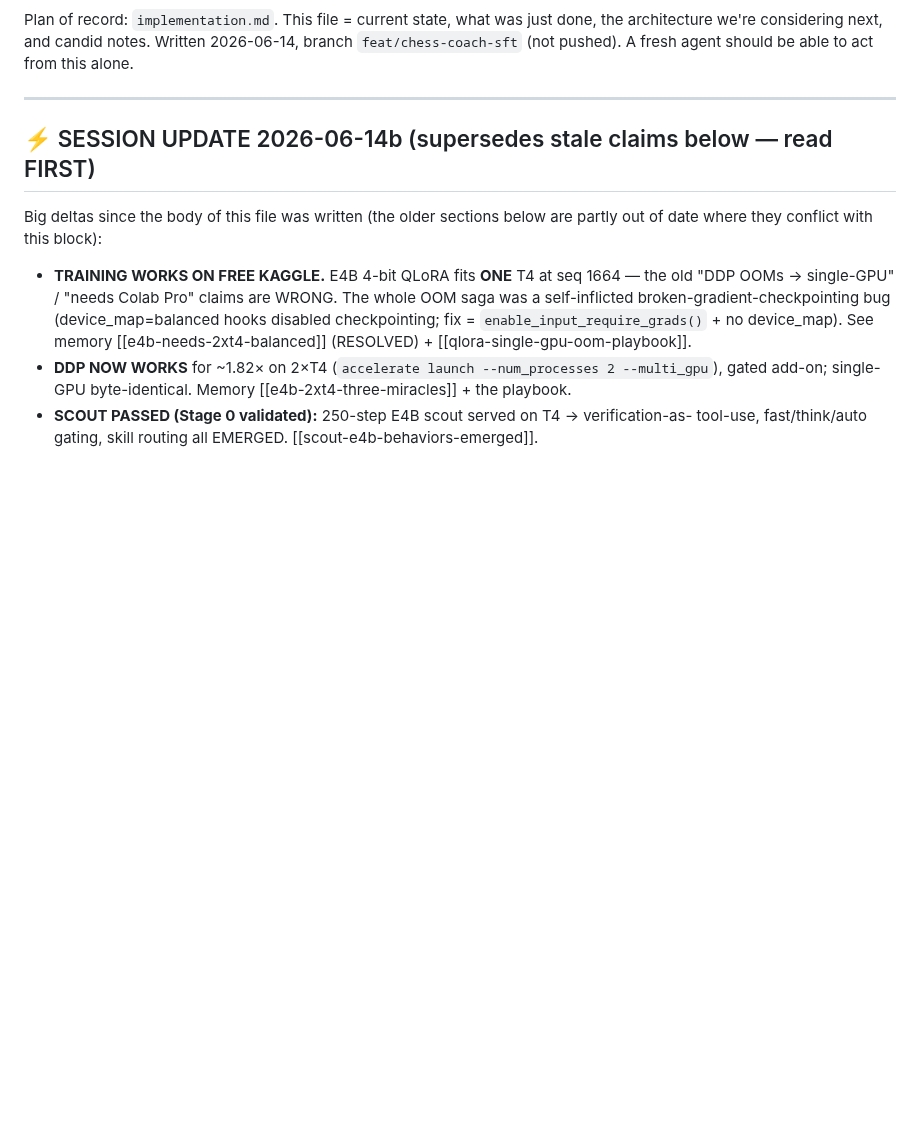
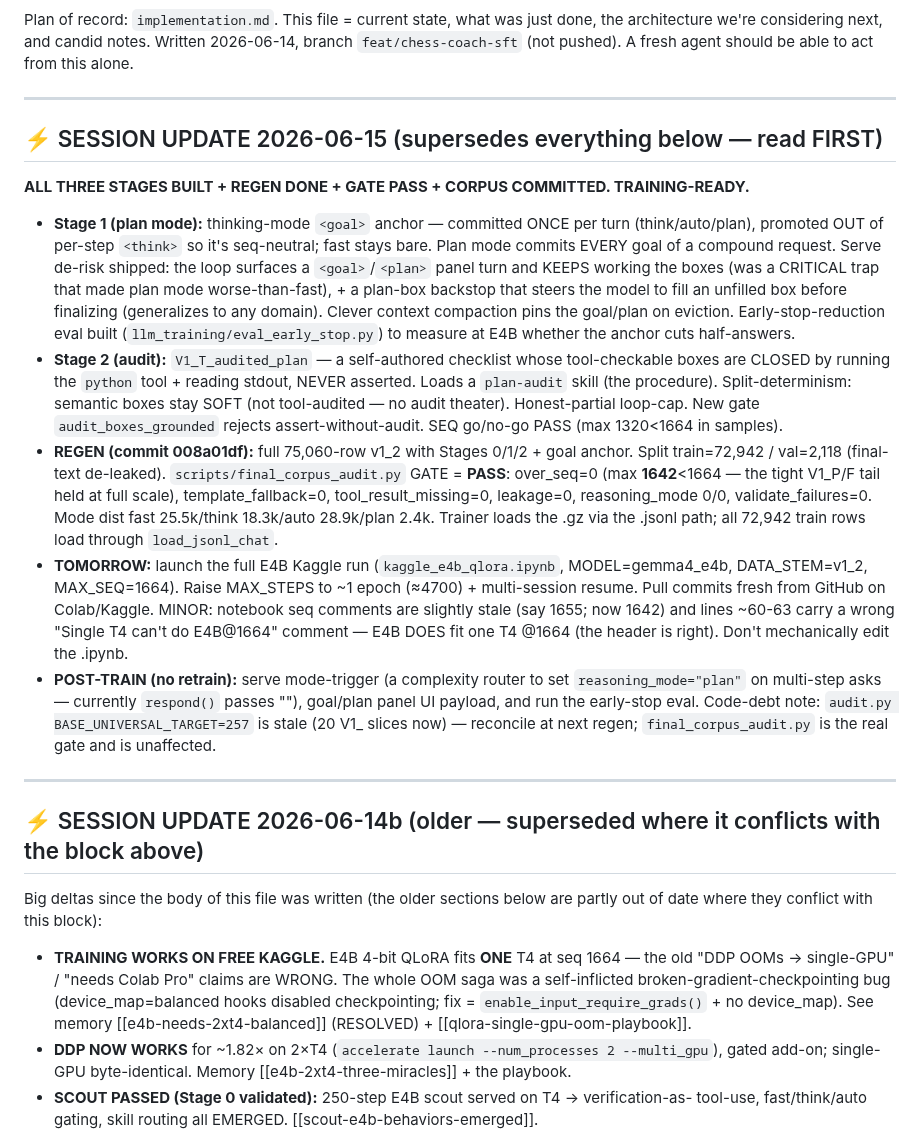
Before and after one commit to RyanDev1st/llm-and-engine, a Markdown page: handoff.md, the part around the change. GitHub-like rendering; blank space fills up the shorter version.

Commit message:
docs(handoff): 2026-06-15 — Stages 0/1/2 done, regen+gate PASS, training-ready

```diff
--- a/handoff.md
+++ b/handoff.md
@@ -6,7 +6,19 @@ architecture we're considering next, and candid notes. Written 2026-06-14, branc
 
 ---
 
-## ⚡ SESSION UPDATE 2026-06-14b (supersedes stale claims below — read FIRST)
+## ⚡ SESSION UPDATE 2026-06-15 (supersedes everything below — read FIRST)
+
+**ALL THREE STAGES BUILT + REGEN DONE + GATE PASS + CORPUS COMMITTED. TRAINING-READY.**
+
+- **Stage 1 (plan mode):** thinking-mode `<goal>` anchor — committed ONCE per turn (think/auto/plan), promoted OUT of per-step `<think>` so it's seq-neutral; fast stays bare. Plan mode commits EVERY goal of a compound request. Serve de-risk shipped: the loop surfaces a `<goal>`/`<plan>` panel turn and KEEPS working the boxes (was a CRITICAL trap that made plan mode worse-than-fast), + a plan-box backstop that steers the model to fill an unfilled box before finalizing (generalizes to any domain). Clever context compaction pins the goal/plan on eviction. Early-stop-reduction eval built (`llm_training/eval_early_stop.py`) to measure at E4B whether the anchor cuts half-answers.
+- **Stage 2 (audit):** `V1_T_audited_plan` — a self-authored checklist whose tool-checkable boxes are CLOSED by running the `python` tool + reading stdout, NEVER asserted. Loads a `plan-audit` skill (the procedure). Split-determinism: semantic boxes stay SOFT (not tool-audited — no audit theater). Honest-partial loop-cap. New gate `audit_boxes_grounded` rejects assert-without-audit. SEQ go/no-go PASS (max 1320<1664 in samples).
+- **REGEN (commit 008a01df):** full 75,060-row v1_2 with Stages 0/1/2 + goal anchor. Split train=72,942 / val=2,118 (final-text de-leaked). `scripts/final_corpus_audit.py` GATE = **PASS**: over_seq=0 (max **1642**<1664 — the tight V1_P/F tail held at full scale), template_fallback=0, tool_result_missing=0, leakage=0, reasoning_mode 0/0, validate_failures=0. Mode dist fast 25.5k/think 18.3k/auto 28.9k/plan 2.4k. Trainer loads the .gz via the .jsonl path; all 72,942 train rows load through `load_jsonl_chat`.
+- **TOMORROW:** launch the full E4B Kaggle run (`kaggle_e4b_qlora.ipynb`, MODEL=gemma4_e4b, DATA_STEM=v1_2, MAX_SEQ=1664). Raise MAX_STEPS to ~1 epoch (≈4700) + multi-session resume. Pull commits fresh from GitHub on Colab/Kaggle. MINOR: notebook seq comments are slightly stale (say 1655; now 1642) and lines ~60-63 carry a wrong "Single T4 can't do E4B@1664" comment — E4B DOES fit one T4 @1664 (the header is right). Don't mechanically edit the .ipynb.
+- **POST-TRAIN (no retrain):** serve mode-trigger (a complexity router to set `reasoning_mode="plan"` on multi-step asks — currently `respond()` passes ""), goal/plan panel UI payload, and run the early-stop eval. Code-debt note: `audit.py BASE_UNIVERSAL_TARGET=257` is stale (20 V1_ slices now) — reconcile at next regen; `final_corpus_audit.py` is the real gate and is unaffected.
+
+---
+
+## ⚡ SESSION UPDATE 2026-06-14b (older — superseded where it conflicts with the block above)
 
 Big deltas since the body of this file was written (the older sections below are partly
 out of date where they conflict with this block):
```
